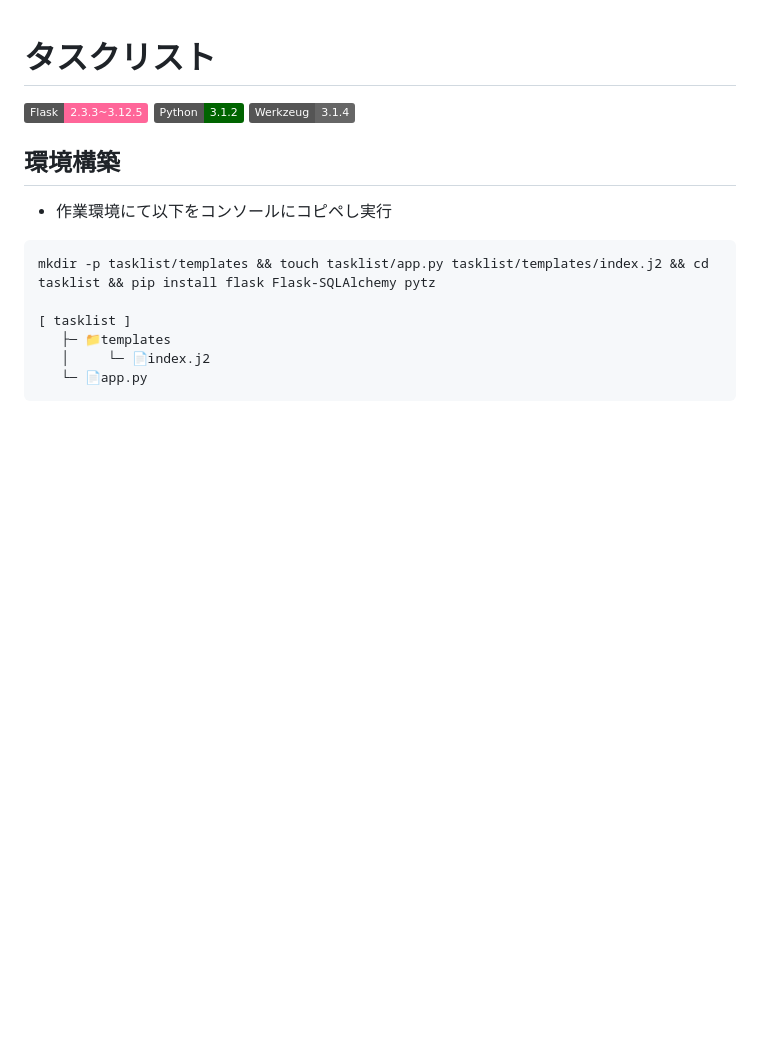
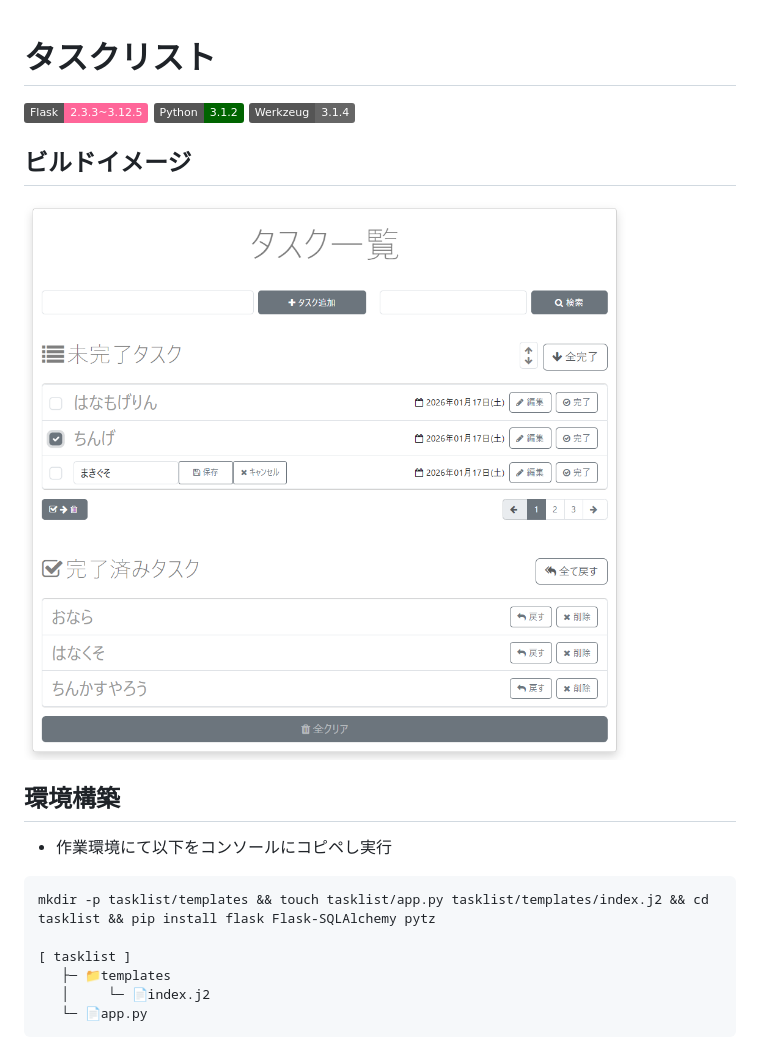
Before and after one commit to arihito/akaska_flask_percial2, a Markdown page: tasklist/README.md, the part around the change. GitHub-like rendering; pictures changed too: tasklist/img.png (added); badges without logos; blank space fills up the shorter version.

Commit message:
add: README img

```diff
--- a/tasklist/README.md
+++ b/tasklist/README.md
@@ -3,6 +3,10 @@
 ![](https://img.shields.io/badge/Flask-2.3.3~3.12.5-ff6699.svg)
 ![](https://img.shields.io/badge/Python-3.1.2-006400.svg)
 ![](https://img.shields.io/badge/Werkzeug-3.1.4-666666.svg)
+
+## ビルドイメージ
+
+![完成図](img.png)
 
 ## 環境構築
 
```
Also changed, not shown: 1 other file.
